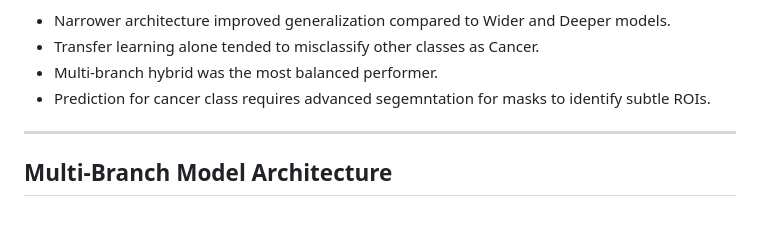
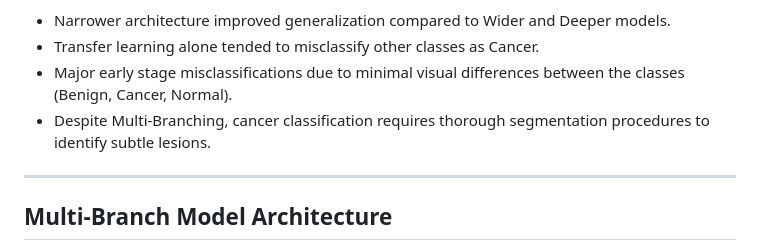
Before and after one commit to WZhengJie99/Deep-Learning-Breast-Cancer-Detection, a Markdown page: README.md, the part around the change printed below. GitHub-like rendering; blank space fills up the shorter version.

```diff
--- a/README.md
+++ b/README.md
@@ -75,8 +76,8 @@ Although the models are not yet suitable for clinical use, the findings shed lig
 **Findings:**
 - Narrower architecture improved generalization compared to Wider and Deeper models.
 - Transfer learning alone tended to misclassify other classes as Cancer.
-- Multi-branch hybrid was the most balanced performer.
-- Prediction for cancer class requires advanced segemntation for masks to identify subtle ROIs.
+- Major early stage misclassifications due to minimal visual differences between the classes (Benign, Cancer, Normal).
+- Despite Multi-Branching, cancer classification requires thorough segmentation procedures to identify subtle lesions.
 
 ---
 
```
Also changed, not shown: other parts of README.md (+3 -2 lines).
